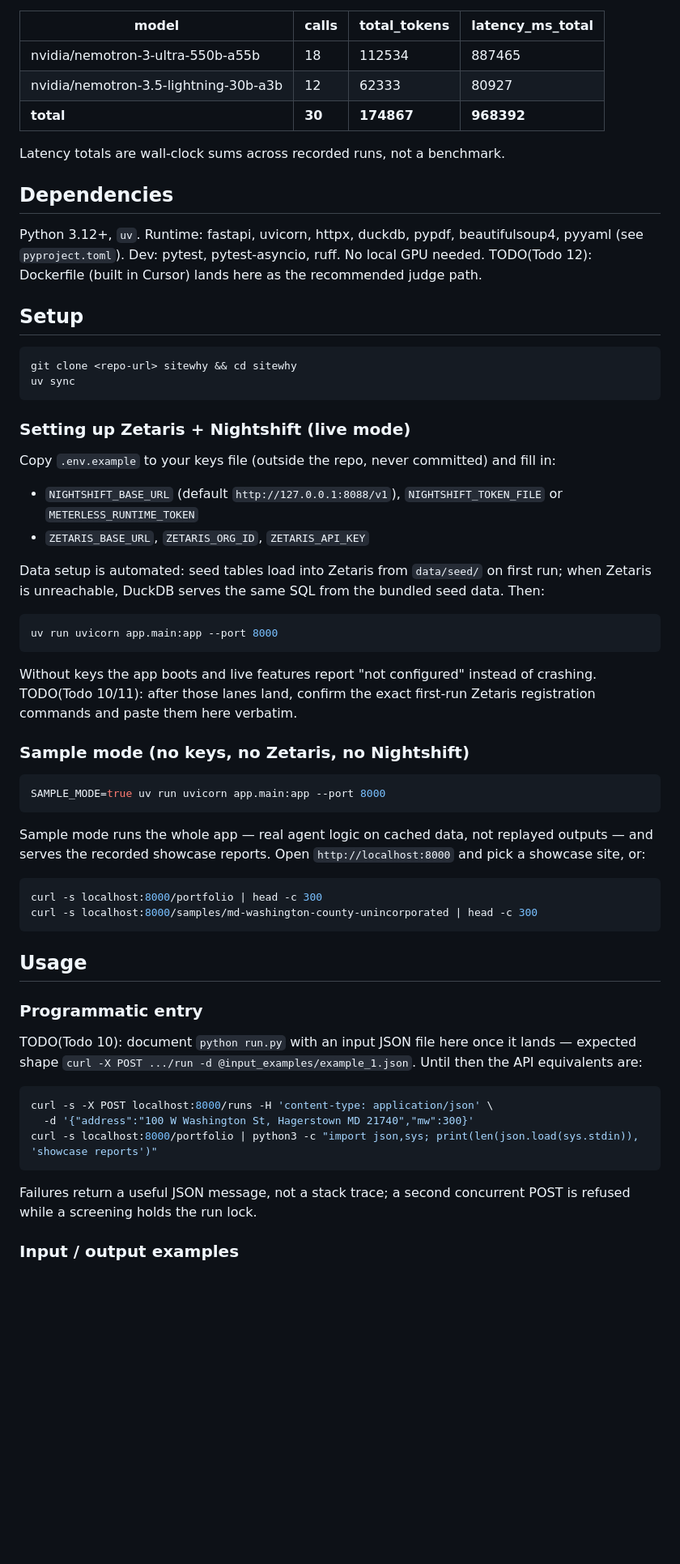
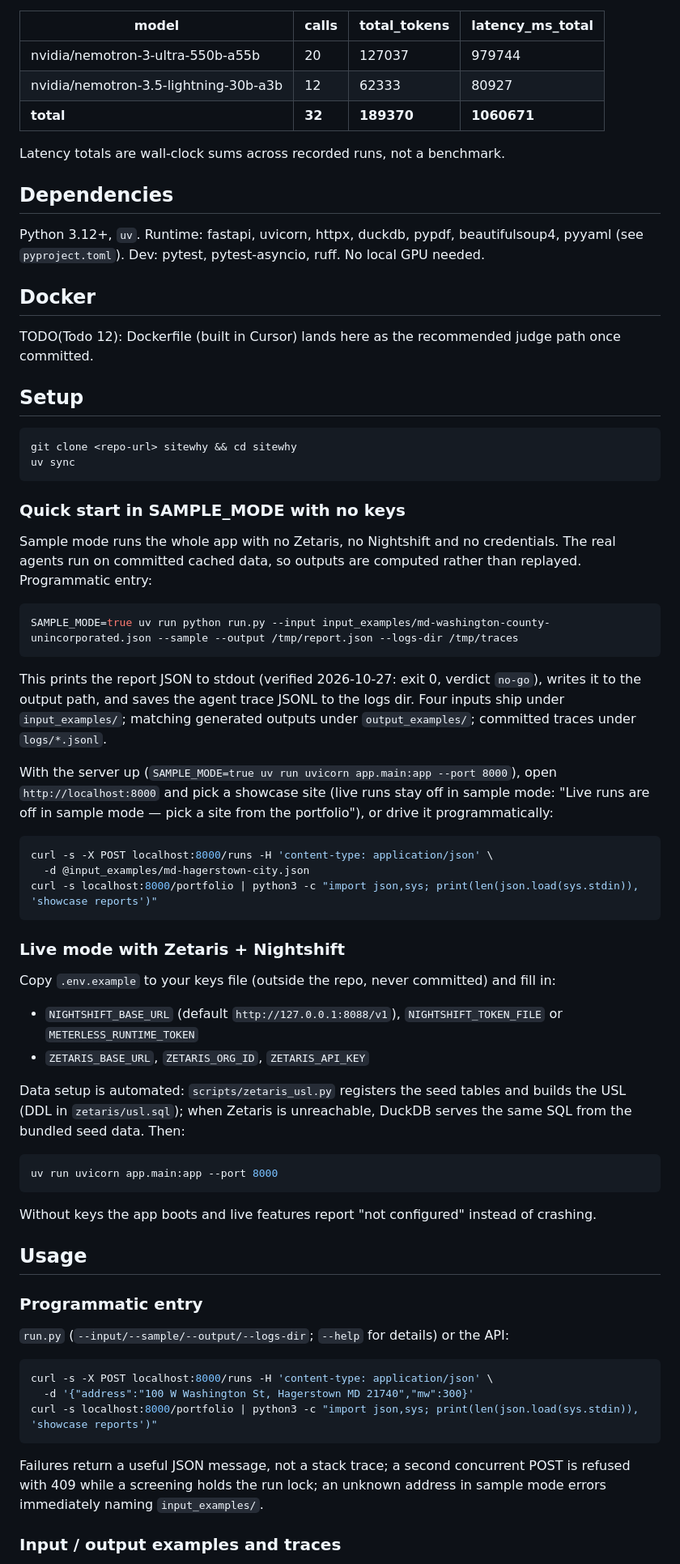
Before and after one commit to wjgoarxiv/sitewhy, a Markdown page: README.md, the part around one of its changes. Shown at 81% size. Rendered like a GitHub page; blank space fills up the shorter version.

Commit message:
docs: README covers sample mode, Zetaris USL and traces

````diff
--- a/README.md
+++ b/README.md
@@ -65,15 +72,19 @@ Roles share one state store (the World Model log, per-run JSONL). Every message
 
 | model | calls | total_tokens | latency_ms_total |
 |---|---|---|---|
-| nvidia/nemotron-3-ultra-550b-a55b | 18 | 112534 | 887465 |
+| nvidia/nemotron-3-ultra-550b-a55b | 20 | 127037 | 979744 |
 | nvidia/nemotron-3.5-lightning-30b-a3b | 12 | 62333 | 80927 |
-| **total** | **30** | **174867** | **968392** |
+| **total** | **32** | **189370** | **1060671** |
 
 Latency totals are wall-clock sums across recorded runs, not a benchmark.
 
 ## Dependencies
 
-Python 3.12+, `uv`. Runtime: fastapi, uvicorn, httpx, duckdb, pypdf, beautifulsoup4, pyyaml (see `pyproject.toml`). Dev: pytest, pytest-asyncio, ruff. No local GPU needed. TODO(Todo 12): Dockerfile (built in Cursor) lands here as the recommended judge path.
+Python 3.12+, `uv`. Runtime: fastapi, uvicorn, httpx, duckdb, pypdf, beautifulsoup4, pyyaml (see `pyproject.toml`). Dev: pytest, pytest-asyncio, ruff. No local GPU needed.
+
+## Docker
+
+TODO(Todo 12): Dockerfile (built in Cursor) lands here as the recommended judge path once committed.
 
 ## Setup
 
@@ -82,39 +93,44 @@ git clone <repo-url> sitewhy && cd sitewhy
 uv sync
 ```
 
-### Setting up Zetaris + Nightshift (live mode)
+### Quick start in SAMPLE_MODE with no keys
+
+Sample mode runs the whole app with no Zetaris, no Nightshift and no credentials. The real agents run on committed cached data, so outputs are computed rather than replayed. Programmatic entry:
+
+```bash
+SAMPLE_MODE=true uv run python run.py --input input_examples/md-washington-county-unincorporated.json --sample --output /tmp/report.json --logs-dir /tmp/traces
+```
+
+This prints the report JSON to stdout (verified 2026-10-27: exit 0, verdict `no-go`), writes it to the output path, and saves the agent trace JSONL to the logs dir. Four inputs ship under `input_examples/`; matching generated outputs under `output_examples/`; committed traces under `logs/*.jsonl`.
+
+With the server up (`SAMPLE_MODE=true uv run uvicorn app.main:app --port 8000`), open `http://localhost:8000` and pick a showcase site (live runs stay off in sample mode: "Live runs are off in sample mode — pick a site from the portfolio"), or drive it programmatically:
+
+```bash
+curl -s -X POST localhost:8000/runs -H 'content-type: application/json' \
+  -d @input_examples/md-hagerstown-city.json
+curl -s localhost:8000/portfolio | python3 -c "import json,sys; print(len(json.load(sys.stdin)), 'showcase reports')"
+```
+
+### Live mode with Zetaris + Nightshift
 
 Copy `.env.example` to your keys file (outside the repo, never committed) and fill in:
 
 - `NIGHTSHIFT_BASE_URL` (default `http://127.0.0.1:8088/v1`), `NIGHTSHIFT_TOKEN_FILE` or `METERLESS_RUNTIME_TOKEN`
 - `ZETARIS_BASE_URL`, `ZETARIS_ORG_ID`, `ZETARIS_API_KEY`
 
-Data setup is automated: seed tables load into Zetaris from `data/seed/` on first run; when Zetaris is unreachable, DuckDB serves the same SQL from the bundled seed data. Then:
+Data setup is automated: `scripts/zetaris_usl.py` registers the seed tables and builds the USL (DDL in `zetaris/usl.sql`); when Zetaris is unreachable, DuckDB serves the same SQL from the bundled seed data. Then:
 
 ```bash
 uv run uvicorn app.main:app --port 8000
 ```
 
-Without keys the app boots and live features report "not configured" instead of crashing. TODO(Todo 10/11): after those lanes land, confirm the exact first-run Zetaris registration commands and paste them here verbatim.
-
-### Sample mode (no keys, no Zetaris, no Nightshift)
-
-```bash
-SAMPLE_MODE=true uv run uvicorn app.main:app --port 8000
-```
-
-Sample mode runs the whole app — real agent logic on cached data, not replayed outputs — and serves the recorded showcase reports. Open `http://localhost:8000` and pick a showcase site, or:
-
-```bash
-curl -s localhost:8000/portfolio | head -c 300
-curl -s localhost:8000/samples/md-washington-county-unincorporated | head -c 300
-```
+Without keys the app boots and live features report "not configured" instead of crashing.
 
 ## Usage
 
 ### Programmatic entry
 
-TODO(Todo 10): document `python run.py` with an input JSON file here once it lands — expected shape `curl -X POST .../run -d @input_examples/example_1.json`. Until then the API equivalents are:
+`run.py` (`--input/--sample/--output/--logs-dir`; `--help` for details) or the API:
 
 ```bash
 curl -s -X POST localhost:8000/runs -H 'content-type: application/json' \
@@ -122,7 +138,7 @@ curl -s -X POST localhost:8000/runs -H 'content-type: application/json' \
 curl -s localhost:8000/portfolio | python3 -c "import json,sys; print(len(json.load(sys.stdin)), 'showcase reports')"
 ```
 
-Failures return a useful JSON message, not a stack trace; a second concurrent POST is refused while a screening holds the run lock.
+Failures return a useful JSON message, not a stack trace; a second concurrent POST is refused with 409 while a screening holds the run lock; an unknown address in sample mode errors immediately naming `input_examples/`.
 
-### Input / output examples
+### Input / output examples and traces
 
````
Also changed, not shown: other parts of README.md (+20 -11 lines).
